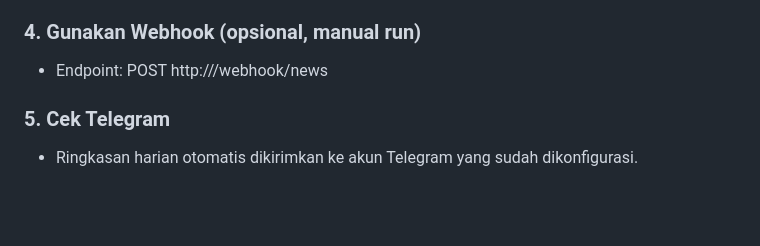
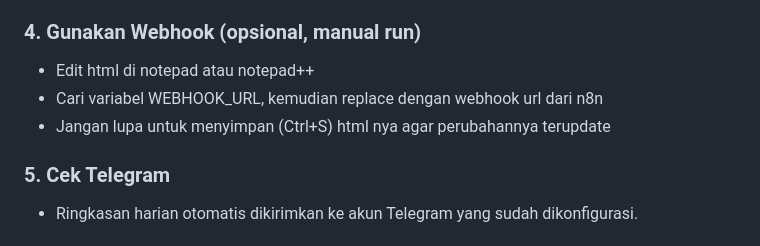
Before and after one commit to doni-wahyudi/ECC-NIN-ChatAgent-Doni_Wahyudi-Batch_9, a Markdown page: README.md, the part around the change. GitHub-like rendering; blank space fills up the shorter version.

```diff
--- a/README.md
+++ b/README.md
@@ -122,7 +122,9 @@ Tambahkan kredensial berikut di n8n:
 - Workflow akan otomatis berjalan setiap hari pukul **08:00 WIB**.
 
 ### 4. Gunakan Webhook (opsional, manual run)
-- Endpoint: POST http://<your-n8n-domain>/webhook/news
+- Edit html di notepad atau notepad++
+- Cari variabel WEBHOOK_URL, kemudian replace dengan webhook url dari n8n
+- Jangan lupa untuk menyimpan (Ctrl+S) html nya agar perubahannya terupdate
 
 ### 5. Cek Telegram
 - Ringkasan harian otomatis dikirimkan ke akun Telegram yang sudah dikonfigurasi.
```
